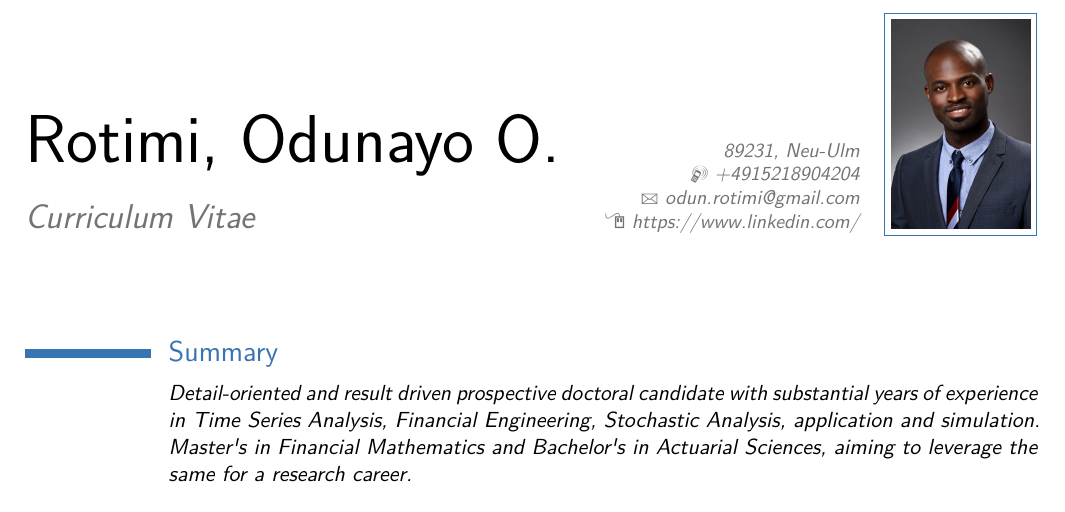
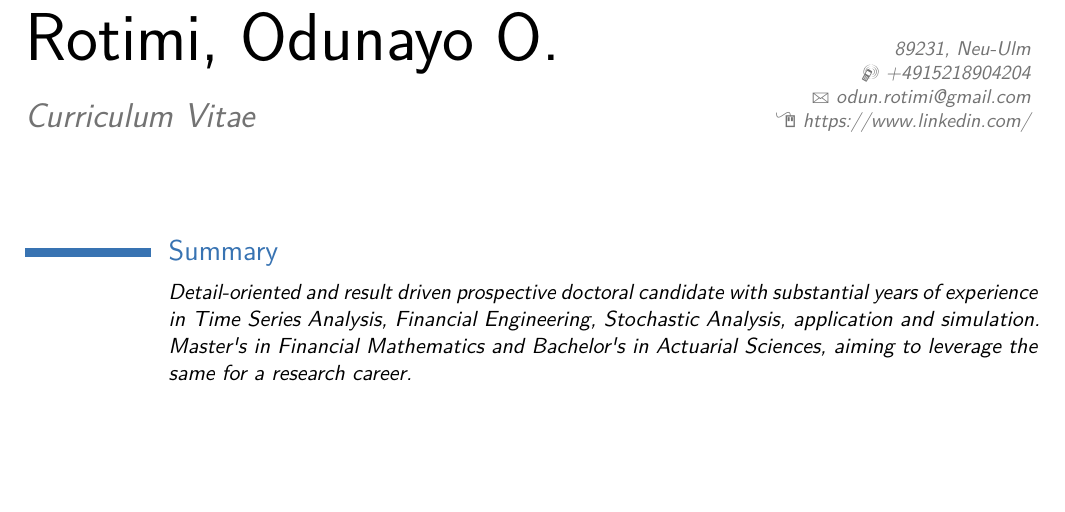
Before and after one commit to odunayo12/Curriculum_Vitae_Phd, a LaTeX CV (cv_rotimi_odunayo.tex): part of page 1 of 2, cut so that both start at the same text, the shorter picture padded with empty space. Compiled offline with pdfLaTeX.

```diff
--- a/cv_rotimi_odunayo.tex
+++ b/cv_rotimi_odunayo.tex
@@ -48,9 +48,9 @@
 \address{}{89231, Neu-Ulm}
 \mobile{+4915218904204}
 \email{odun.rotimi@gmail.com}
-\homepage{https://www.linkedin.com/in/odunayo-rotimi-ab33b1b3/} {https://www.linkedin.com/} % The first argument is the url for the clickable link, the second argument is the url displayed in the template - this allows special characters to be displayed such as the tilde in this example
+\homepage{linkedin.com/in/odunayo-rotimi-ab33b1b3/} {https://www.linkedin.com/} % The first argument is the url for the clickable link, the second argument is the url displayed in the template - this allows special characters to be displayed such as the tilde in this example
 %\extrainfo{DOB: 19.12.1987}
-\photo[70pt][0.4pt]{pictures/OD3.jpg} % The first bracket is the picture height, the second is the thickness of the frame around the picture (0pt for no frame)
+%\photo[70pt][0.4pt]{pictures/OD3.jpg} % The first bracket is the picture height, the second is the thickness of the frame around the picture (0pt for no frame)
 %\quote{"A witty and playful quotation" - John Smith}
 %----------------------------------------------------------------------------------------
 \begin{document}
```
